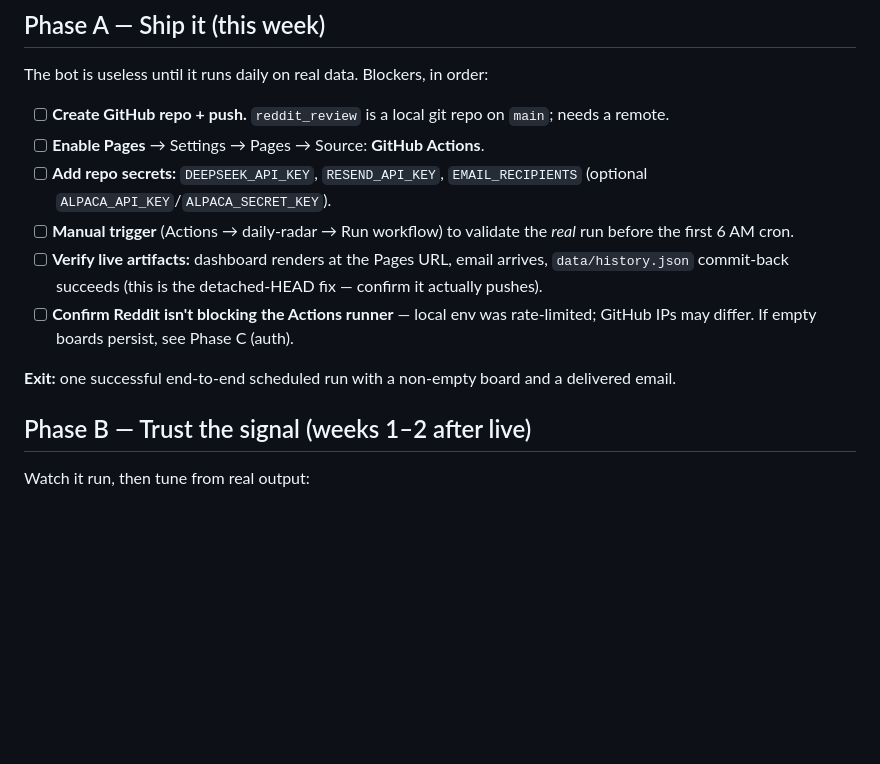
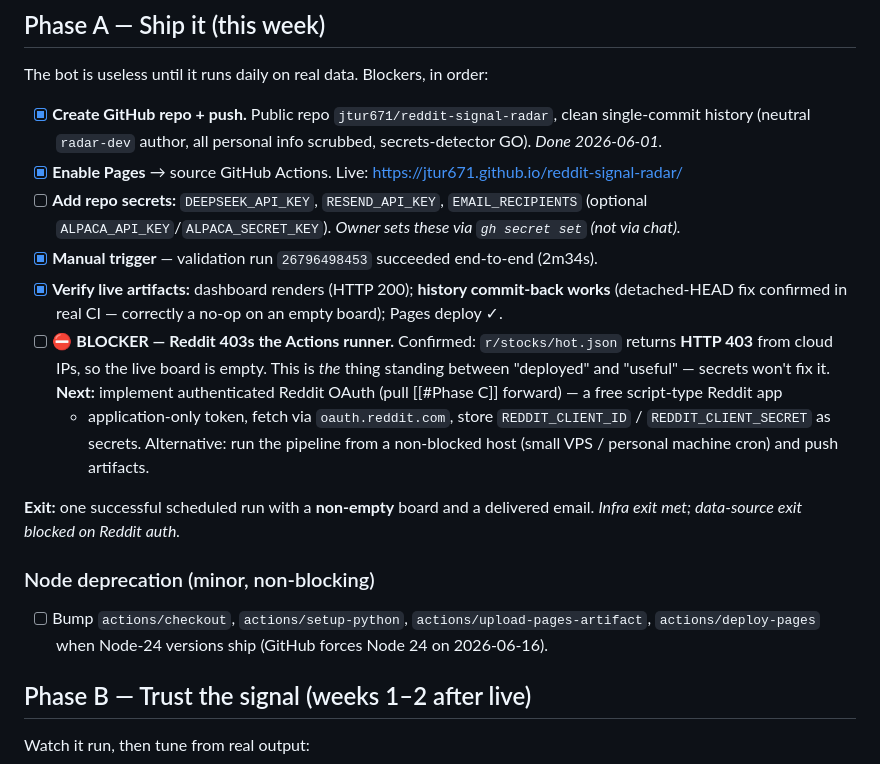
Before and after one commit to jtur671/reddit-signal-radar, a Markdown page: docs/ROADMAP.md, the part around the change. Drawn GitHub-style; blank space fills up the shorter version.

Commit message:
docs: Phase A progress — repo+Pages live, CI green; Reddit 403 blocker logged

```diff
--- a/docs/ROADMAP.md
+++ b/docs/ROADMAP.md
@@ -26,14 +26,28 @@ The single most valuable next move is **GO LIVE** — everything else is enhance
 
 The bot is useless until it runs daily on real data. Blockers, in order:
 
-- [ ] **Create GitHub repo + push.** `reddit_review` is a local git repo on `main`; needs a remote.
-- [ ] **Enable Pages** → Settings → Pages → Source: **GitHub Actions**.
-- [ ] **Add repo secrets:** `DEEPSEEK_API_KEY`, `RESEND_API_KEY`, `EMAIL_RECIPIENTS` (optional `ALPACA_API_KEY`/`ALPACA_SECRET_KEY`).
-- [ ] **Manual trigger** (Actions → daily-radar → Run workflow) to validate the *real* run before the first 6 AM cron.
-- [ ] **Verify live artifacts:** dashboard renders at the Pages URL, email arrives, `data/history.json` commit-back succeeds (this is the detached-HEAD fix — confirm it actually pushes).
-- [ ] **Confirm Reddit isn't blocking the Actions runner** — local env was rate-limited; GitHub IPs may differ. If empty boards persist, see Phase C (auth).
+- [x] **Create GitHub repo + push.** Public repo `jtur671/reddit-signal-radar`, clean
+  single-commit history (neutral `radar-dev` author, all personal info scrubbed,
+  secrets-detector GO). _Done 2026-06-01._
+- [x] **Enable Pages** → source GitHub Actions. Live: https://jtur671.github.io/reddit-signal-radar/
+- [ ] **Add repo secrets:** `DEEPSEEK_API_KEY`, `RESEND_API_KEY`, `EMAIL_RECIPIENTS` (optional `ALPACA_API_KEY`/`ALPACA_SECRET_KEY`). _Owner sets these via `gh secret set` (not via chat)._
+- [x] **Manual trigger** — validation run `26796498453` succeeded end-to-end (2m34s).
+- [x] **Verify live artifacts:** dashboard renders (HTTP 200); **history commit-back works**
+  (detached-HEAD fix confirmed in real CI — correctly a no-op on an empty board); Pages deploy ✓.
+- [ ] ⛔ **BLOCKER — Reddit 403s the Actions runner.** Confirmed: `r/stocks/hot.json`
+  returns **HTTP 403** from cloud IPs, so the live board is empty. This is *the* thing
+  standing between "deployed" and "useful" — secrets won't fix it. **Next:** implement
+  authenticated Reddit OAuth (pull [[#Phase C]] forward) — a free script-type Reddit app
+  + application-only token, fetch via `oauth.reddit.com`, store `REDDIT_CLIENT_ID` /
+  `REDDIT_CLIENT_SECRET` as secrets. Alternative: run the pipeline from a non-blocked
+  host (small VPS / personal machine cron) and push artifacts.
 
-**Exit:** one successful end-to-end scheduled run with a non-empty board and a delivered email.
+**Exit:** one successful scheduled run with a **non-empty** board and a delivered email.
+_Infra exit met; data-source exit blocked on Reddit auth._
+
+### Node deprecation (minor, non-blocking)
+- [ ] Bump `actions/checkout`, `actions/setup-python`, `actions/upload-pages-artifact`,
+  `actions/deploy-pages` when Node-24 versions ship (GitHub forces Node 24 on 2026-06-16).
 
 ## Phase B — Trust the signal (weeks 1–2 after live)
 
```
